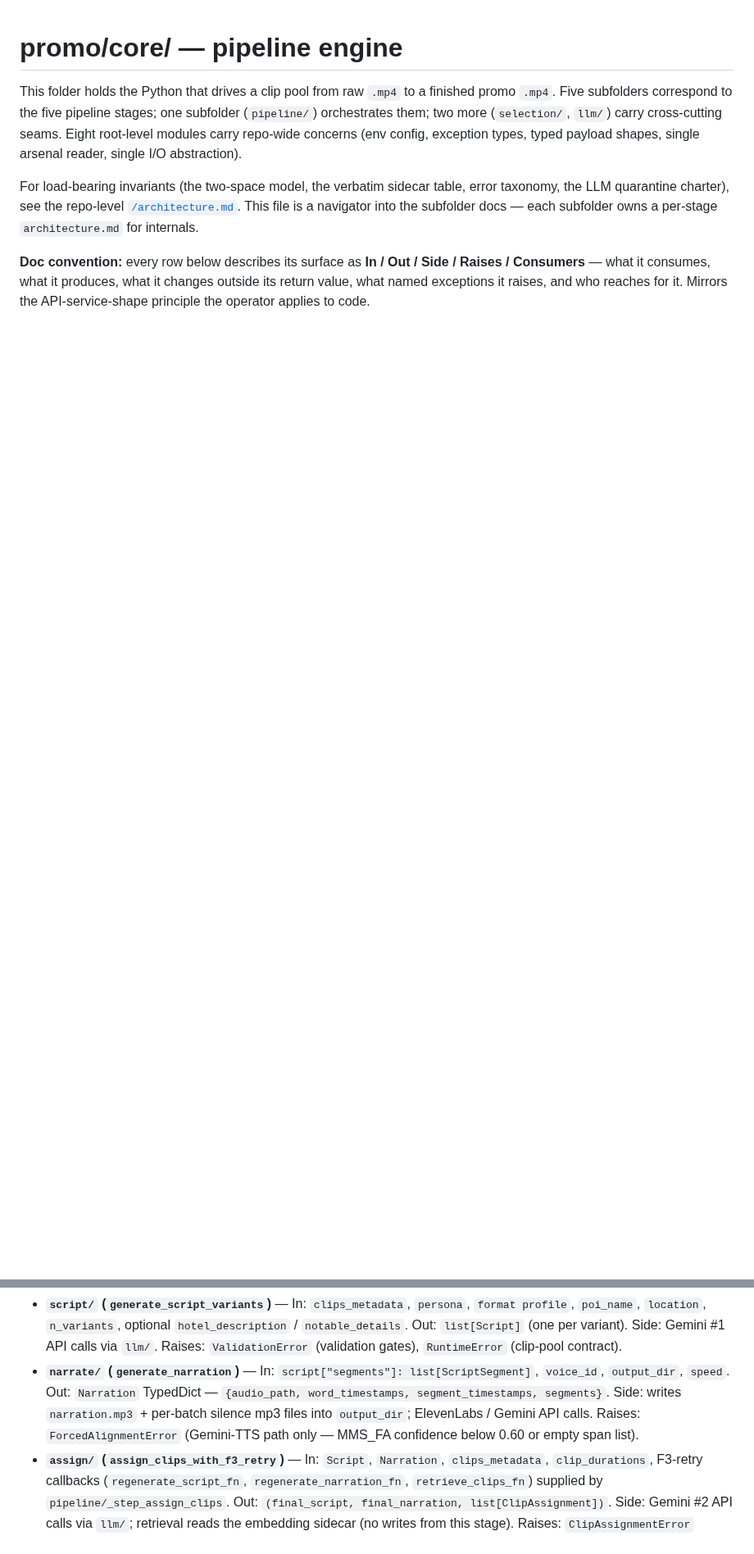
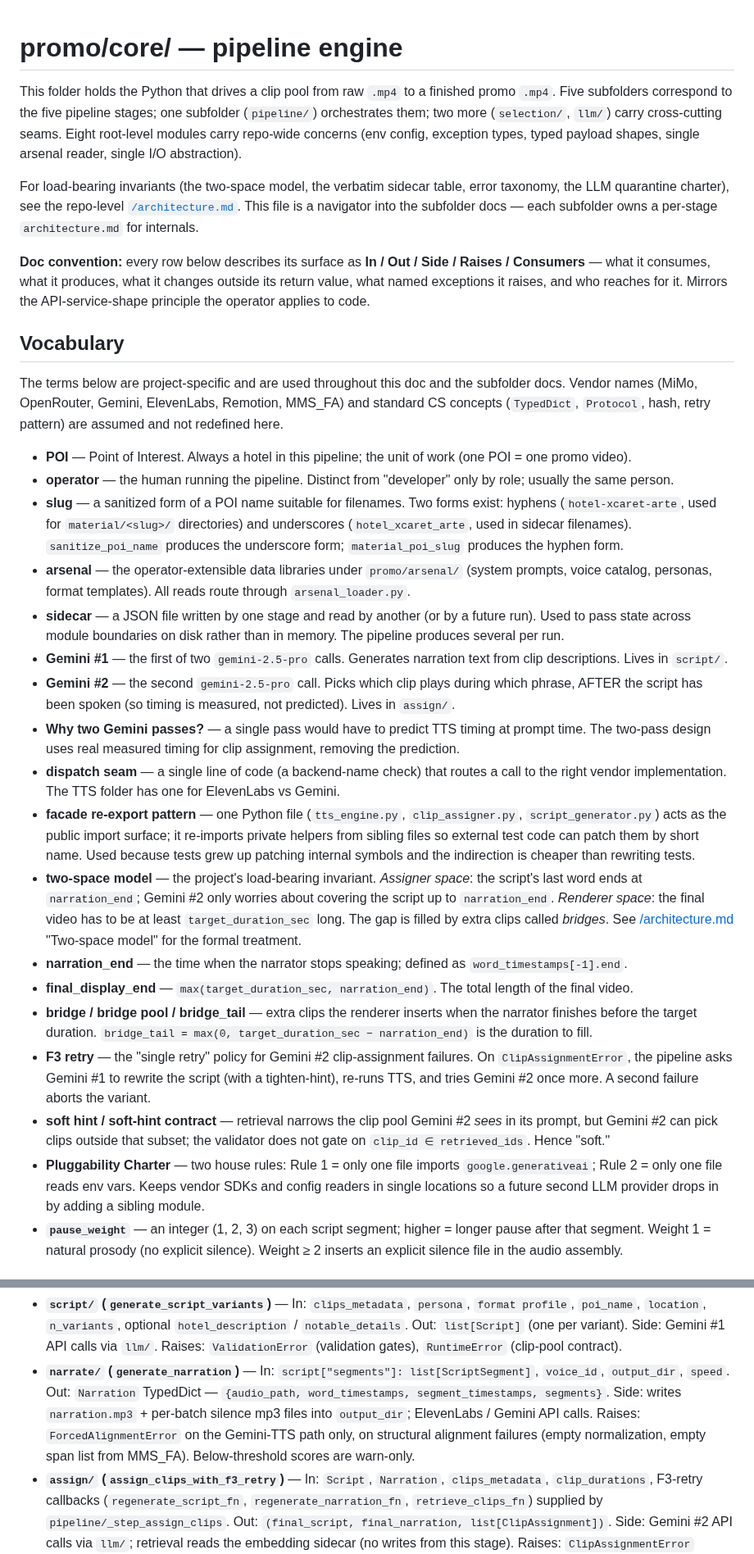
Before and after one commit to Leo86868/Promo-Pipeline, a Markdown page: promo/core/architecture.md, 2 parts joined by grey strips. Shown at 82% size. Rendered like a GitHub page; blank space fills up the shorter version.

Commit message:
docs(core): umbrella Vocabulary + corrections (S3.6 commit 3/13)
Adds the centerpiece readability deliverable: a project-Vocabulary
section at the top of the umbrella defining the ~17 foundational
project-specific terms used across all subfolder docs (POI, slug,
operator, arsenal, sidecar, Gemini #1, Gemini #2, why two passes,
dispatch seam, facade re-export pattern, two-space model,
narration_end, final_display_end, bridge family, F3 retry, soft-hint
contract, Pluggability Charter, pause_weight). Plus a Vendor mapping
table that resolves the project's nicknames (Gemini #1, Gemini TTS,
Kore, MiMo, ElevenLabs voices) to their actual model/voice IDs —
fixes the "is Gemini #1 the same model as Gemini TTS?" granny-audit
finding.

Subfolder docs in commits 5-12 will use these terms without
redefining them (define-on-first-appearance rule, per pipeline
reading order). Vendor names + standard CS terms intentionally not
defined — operator already knows them.

Two correctness fixes folded in:
- arsenal_loader.py consumer list: completed (added
  script/script_generator via the arsenal/personas/_loader shim;
  noted that load_persona is uncached because path-form callers
  rotate file contents).
- narrate row ForcedAlignmentError corrected (lines now wrap so
  Raises field names structural failures only — empty normalization
  + empty span list — and notes below-threshold scores are warn-only).

Sprint codes: this file already had none (S3.5 cleaned them).
Umbrella line count: 104 → 139 (under 160 cap with 21-line headroom).

No .py edits.

Co-Authored-By: Claude Opus 4.7 (1M context) <noreply@anthropic.com>

```diff
--- a/promo/core/architecture.md
+++ b/promo/core/architecture.md
@@ -5,3 +5,27 @@ This folder holds the Python that drives a clip pool from raw `.mp4` to a finish
 For load-bearing invariants (the two-space model, the verbatim sidecar table, error taxonomy, the LLM quarantine charter), see the repo-level [`/architecture.md`](../../architecture.md). This file is a navigator into the subfolder docs — each subfolder owns a per-stage `architecture.md` for internals.
 
 **Doc convention:** every row below describes its surface as **In / Out / Side / Raises / Consumers** — what it consumes, what it produces, what it changes outside its return value, what named exceptions it raises, and who reaches for it. Mirrors the API-service-shape principle the operator applies to code.
+
+## Vocabulary
+
+The terms below are project-specific and are used throughout this doc and the subfolder docs. Vendor names (MiMo, OpenRouter, Gemini, ElevenLabs, Remotion, MMS_FA) and standard CS concepts (`TypedDict`, `Protocol`, hash, retry pattern) are assumed and not redefined here.
+
+- **POI** — Point of Interest. Always a hotel in this pipeline; the unit of work (one POI = one promo video).
+- **operator** — the human running the pipeline. Distinct from "developer" only by role; usually the same person.
+- **slug** — a sanitized form of a POI name suitable for filenames. Two forms exist: hyphens (`hotel-xcaret-arte`, used for `material/<slug>/` directories) and underscores (`hotel_xcaret_arte`, used in sidecar filenames). `sanitize_poi_name` produces the underscore form; `material_poi_slug` produces the hyphen form.
+- **arsenal** — the operator-extensible data libraries under `promo/arsenal/` (system prompts, voice catalog, personas, format templates). All reads route through `arsenal_loader.py`.
+- **sidecar** — a JSON file written by one stage and read by another (or by a future run). Used to pass state across module boundaries on disk rather than in memory. The pipeline produces several per run.
+- **Gemini #1** — the first of two `gemini-2.5-pro` calls. Generates narration text from clip descriptions. Lives in `script/`.
+- **Gemini #2** — the second `gemini-2.5-pro` call. Picks which clip plays during which phrase, AFTER the script has been spoken (so timing is measured, not predicted). Lives in `assign/`.
+- **Why two Gemini passes?** — a single pass would have to predict TTS timing at prompt time. The two-pass design uses real measured timing for clip assignment, removing the prediction.
+- **dispatch seam** — a single line of code (a backend-name check) that routes a call to the right vendor implementation. The TTS folder has one for ElevenLabs vs Gemini.
+- **facade re-export pattern** — one Python file (`tts_engine.py`, `clip_assigner.py`, `script_generator.py`) acts as the public import surface; it re-imports private helpers from sibling files so external test code can patch them by short name. Used because tests grew up patching internal symbols and the indirection is cheaper than rewriting tests.
+- **two-space model** — the project's load-bearing invariant. *Assigner space*: the script's last word ends at `narration_end`; Gemini #2 only worries about covering the script up to `narration_end`. *Renderer space*: the final video has to be at least `target_duration_sec` long. The gap is filled by extra clips called *bridges*. See [/architecture.md](../../architecture.md) "Two-space model" for the formal treatment.
+- **narration_end** — the time when the narrator stops speaking; defined as `word_timestamps[-1].end`.
+- **final_display_end** — `max(target_duration_sec, narration_end)`. The total length of the final video.
+- **bridge / bridge pool / bridge_tail** — extra clips the renderer inserts when the narrator finishes before the target duration. `bridge_tail = max(0, target_duration_sec − narration_end)` is the duration to fill.
+- **F3 retry** — the "single retry" policy for Gemini #2 clip-assignment failures. On `ClipAssignmentError`, the pipeline asks Gemini #1 to rewrite the script (with a tighten-hint), re-runs TTS, and tries Gemini #2 once more. A second failure aborts the variant.
+- **soft hint / soft-hint contract** — retrieval narrows the clip pool Gemini #2 *sees* in its prompt, but Gemini #2 can pick clips outside that subset; the validator does not gate on `clip_id ∈ retrieved_ids`. Hence "soft."
+- **Pluggability Charter** — two house rules: Rule 1 = only one file imports `google.generativeai`; Rule 2 = only one file reads env vars. Keeps vendor SDKs and config readers in single locations so a future second LLM provider drops in by adding a sibling module.
+- **`pause_weight`** — an integer (1, 2, 3) on each script segment; higher = longer pause after that segment. Weight 1 = natural prosody (no explicit silence). Weight ≥ 2 inserts an explicit silence file in the audio assembly.
+
@@ -82,7 +117,7 @@ flowchart LR
 
 - **`analyze/` (`analyze_clips`)** — In: `clip_paths: dict[str, str]`, `cache_dir: str | None`. Out: `list[ClipMetadata]`. Side: writes per-clip `.mimo_cache/<hash>-<sfx>.json` (atomic). Raises: `MimoAnalysisError` (after retry budget exhausted → run aborts).
 - **`script/` (`generate_script_variants`)** — In: `clips_metadata`, `persona`, `format profile`, `poi_name`, `location`, `n_variants`, optional `hotel_description` / `notable_details`. Out: `list[Script]` (one per variant). Side: Gemini #1 API calls via `llm/`. Raises: `ValidationError` (validation gates), `RuntimeError` (clip-pool contract).
-- **`narrate/` (`generate_narration`)** — In: `script["segments"]: list[ScriptSegment]`, `voice_id`, `output_dir`, `speed`. Out: `Narration` TypedDict — `{audio_path, word_timestamps, segment_timestamps, segments}`. Side: writes `narration.mp3` + per-batch silence mp3 files into `output_dir`; ElevenLabs / Gemini API calls. Raises: `ForcedAlignmentError` (Gemini-TTS path only — MMS_FA confidence below 0.60 or empty span list).
+- **`narrate/` (`generate_narration`)** — In: `script["segments"]: list[ScriptSegment]`, `voice_id`, `output_dir`, `speed`. Out: `Narration` TypedDict — `{audio_path, word_timestamps, segment_timestamps, segments}`. Side: writes `narration.mp3` + per-batch silence mp3 files into `output_dir`; ElevenLabs / Gemini API calls. Raises: `ForcedAlignmentError` on the Gemini-TTS path only, on structural alignment failures (empty normalization, empty span list from MMS_FA). Below-threshold scores are warn-only.
 - **`assign/` (`assign_clips_with_f3_retry`)** — In: `Script`, `Narration`, `clips_metadata`, `clip_durations`, F3-retry callbacks (`regenerate_script_fn`, `regenerate_narration_fn`, `retrieve_clips_fn`) supplied by `pipeline/_step_assign_clips`. Out: `(final_script, final_narration, list[ClipAssignment])`. Side: Gemini #2 API calls via `llm/`; retrieval reads the embedding sidecar (no writes from this stage). Raises: `ClipAssignmentError` (caught by F3 once → triggers script + narrate regeneration; second raise propagates and aborts the variant).
 - **`render/` (`render_promo`)** — In: `props: dict` (built upstream by `build_props_from_script` from clip assignments + narration + clip_paths + bgm), `output_path`, `composition_id`, `timeout`. Out: the final `.mp4` written at `output_path`. Side: `npx remotion render` shell-out; stages clips + audio into `promo/remotion/public/`. Raises: `FreezeWouldOccurError` (bridge pool exhausted before `final_display_end` → variant abort).
 
```
Also changed, not shown: other parts of promo/core/architecture.md (+12 -1 lines).
